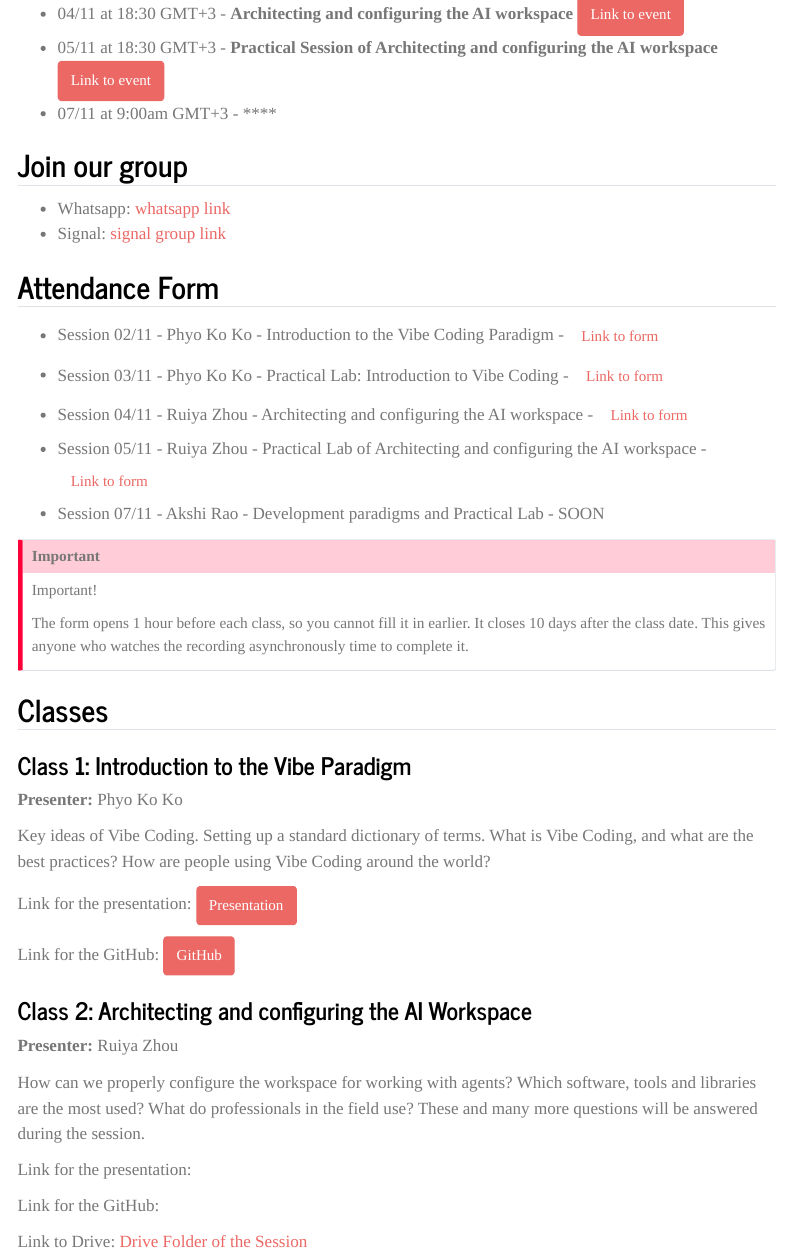
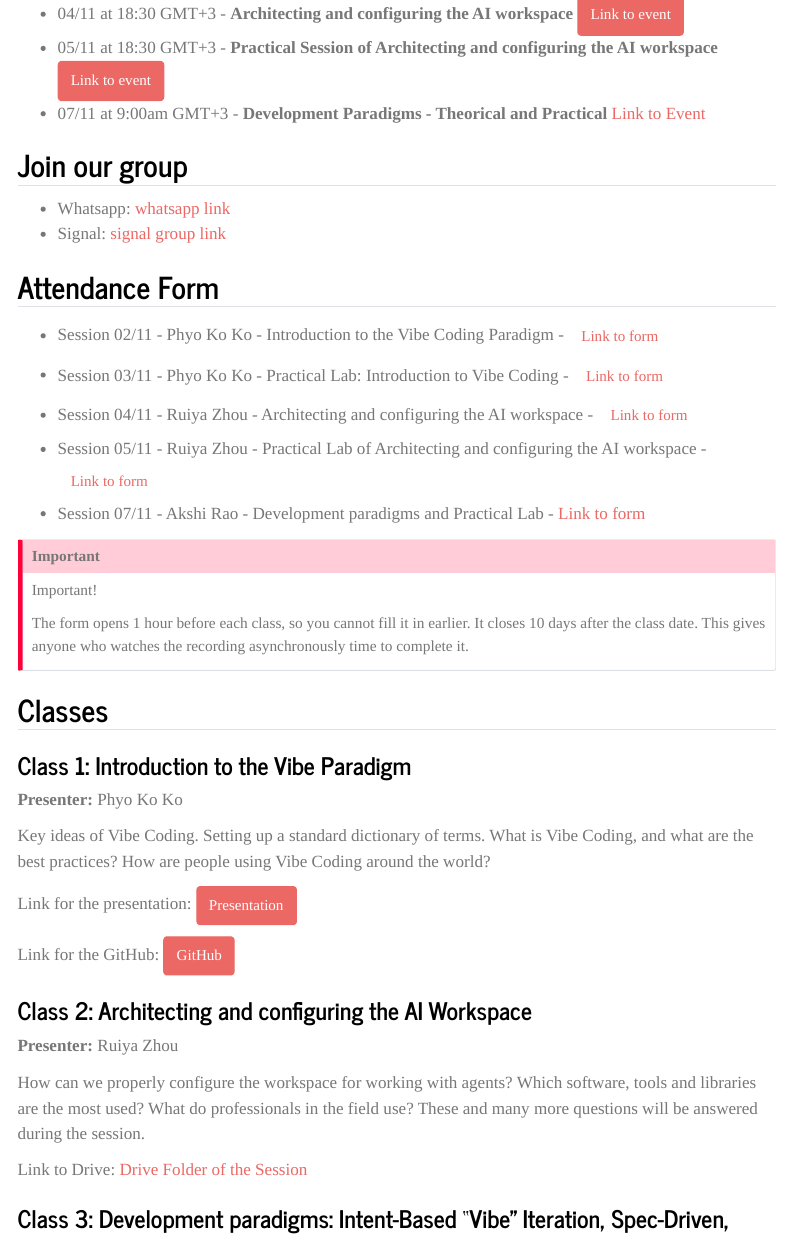
Before and after one commit to ftl-brazil-2026/AgenticAI-VibeCoding, a Quarto document (index.qmd): the page in a window 1100 px wide, from 930 px down. Rendered offline with R 4.5, knitr and Pandoc in place of Quarto, with nearby package versions; menus at the side of the page are left out.

Commit message:
-- add akshi presentation

```diff
--- a/index.qmd
+++ b/index.qmd
@@ -32,7 +32,8 @@ Here you can find all the session recordings of our programme. It may take a few
 - 03/11 at 18:30 GMT+3 - **Introduction to Vibe Coding II - Practical Session** [Link to event](https://events.teams.microsoft.com/event/f3d08768-3543-4604-b047-696a7e670583@b3e5db5e-2944-4837-99f5-7488ace54319?source=copyLinkOneEventsShareDialog){.btn .btn-primary target="_blank"}
 - 04/11 at 18:30 GMT+3 - **Architecting and configuring the AI workspace** [Link to event](https://events.teams.microsoft.com/event/ff87104e-bf86-474e-8b7d-8bb1e6023805@b3e5db5e-2944-4837-99f5-7488ace54319?source=copyLinkOneEventsShareDialog){.btn .btn-primary target="_blank"}
 - 05/11 at 18:30 GMT+3 - **Practical Session of Architecting and configuring the AI workspace** [Link to event](https://events.teams.microsoft.com/event/2e356007-baa3-4d59-8445-bb3c9cc8c9a3@b3e5db5e-2944-4837-99f5-7488ace54319?source=copyLinkOneEventsShareDialog){.btn .btn-primary target="_blank"}
-- 07/11 at 9:00am GMT+3 - **** []()
+- 07/11 at 9:00am GMT+3 - **Development Paradigms - Theorical and Practical** [Link to Event](https://events.teams.microsoft.com/event/4c346c5b-12e4-4b47-a34b-242fd71a6c1d@b3e5db5e-2944-4837-99f5-7488ace54319?source=copyLinkOneEventsShareDialog)
+
 
 ## Join our group
 
@@ -45,7 +46,7 @@ Here you can find all the session recordings of our programme. It may take a few
 - Session 03/11 - Phyo Ko Ko - Practical Lab: Introduction to Vibe Coding - [Link to form](https://forms.cloud.microsoft/Pages/ResponsePage.aspx?id=Xtvls0QpN0iZ9XSIrOVDGSpAHN4Sk6VOjg581VoLDf5UOU05SVBBQUlRVThENDZLVEk1OUVGSUwyQi4u){.btn .btn-secondary target="_blank"}
 - Session 04/11 - Ruiya Zhou - Architecting and configuring the AI workspace - [Link to form](https://forms.cloud.microsoft/Pages/ResponsePage.aspx?id=Xtvls0QpN0iZ9XSIrOVDGSpAHN4Sk6VOjg581VoLDf5UMjRUSEw5VTZYWkRXTFkyUFFWMU4xV0dBUi4u){.btn .btn-secondary target="_blank"}
 - Session 05/11 - Ruiya Zhou - Practical Lab of Architecting and configuring the AI workspace - [Link to form](https://forms.cloud.microsoft/Pages/ResponsePage.aspx?id=Xtvls0QpN0iZ9XSIrOVDGSpAHN4Sk6VOjg581VoLDf5UQjRNR1QzOTVURk40MUlWREhGNTM1TzdHWS4u){.btn .btn-secondary target="_blank"}
-- Session 07/11 - Akshi Rao - Development paradigms and Practical Lab - SOON
+- Session 07/11 - Akshi Rao - Development paradigms and Practical Lab - [Link to form](https://forms.cloud.microsoft/Pages/ResponsePage.aspx?id=Xtvls0QpN0iZ9XSIrOVDGSpAHN4Sk6VOjg581VoLDf5UMFdWOVY0QjY1R0Q4TDdURjg1SVdQRTFYSy4u)
 
 ::: {.callout-important appearance="simple"}
 Important!
@@ -71,10 +72,6 @@ Link for the GitHub: [GitHub](https://github.com/phyo57/UNDP-Vibe-coding-Introdu
 **Presenter:** Ruiya Zhou
 
 How can we properly configure the workspace for working with agents? Which software, tools and libraries are the most used? What do professionals in the field use? These and many more questions will be answered during the session.
-
-Link for the presentation:
-
-Link for the GitHub:
 
 Link to Drive: [Drive Folder of the Session](https://drive.google.com/drive/folders/1N5UJX2DxvKmK1E2eEwwWzkW4AotRNREJ)
 
```
